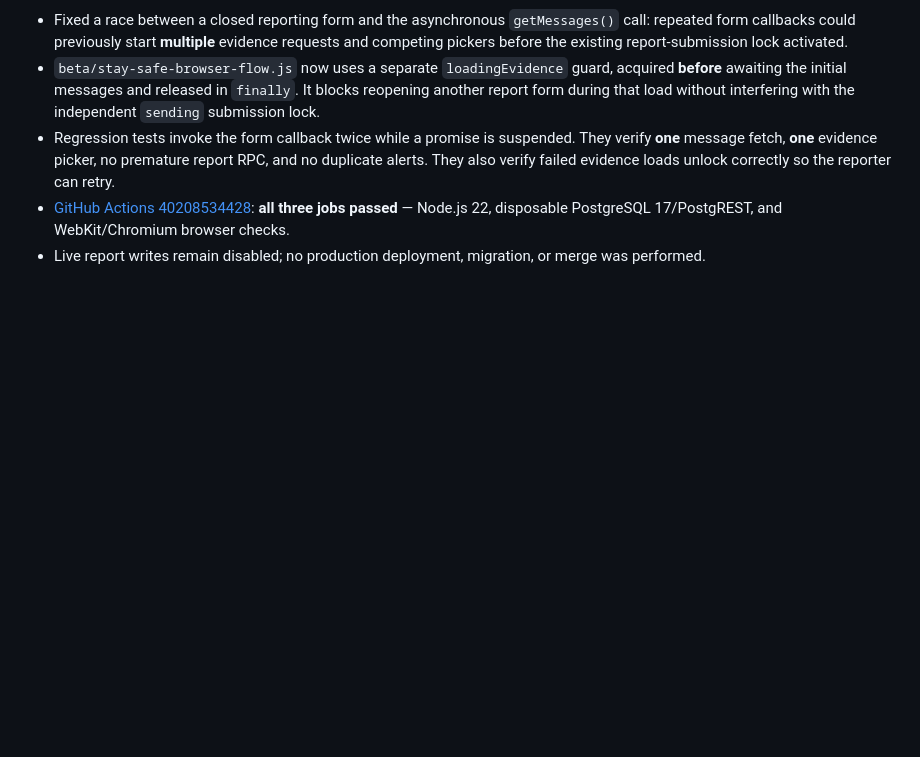
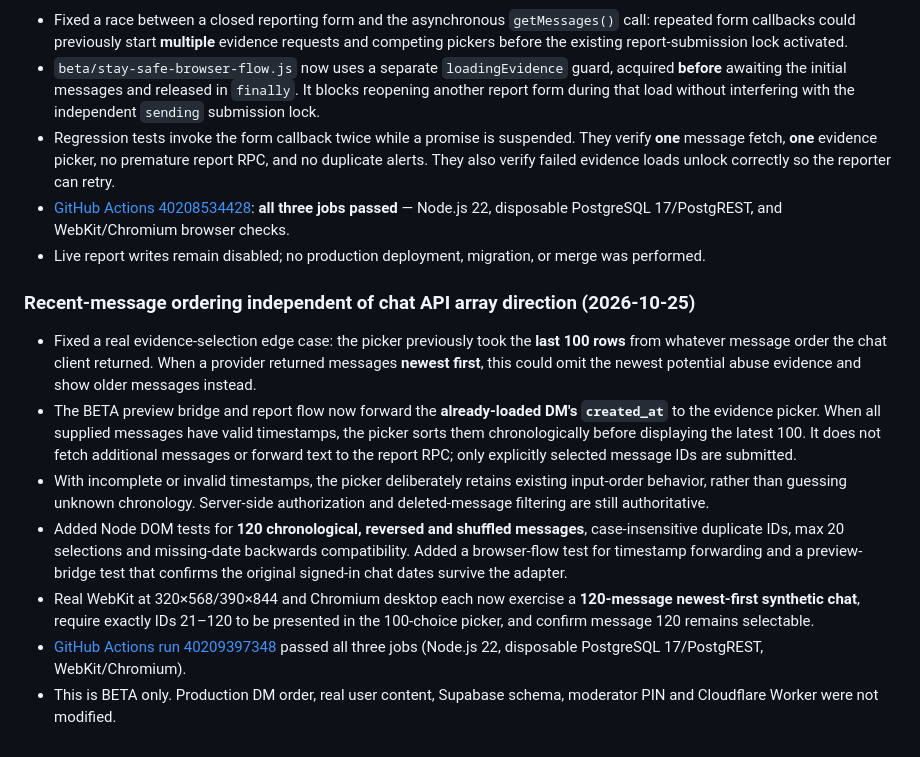
Before and after one commit to FriendHub1/FriendHub, a Markdown page: beta/stay-safe-beta-release-checklist.md, the part around the change. Rendered like a GitHub page; blank space fills up the shorter version.

Commit message:
Document timestamp-safe newest evidence selection and three-job BETA test results

```diff
--- a/beta/stay-safe-beta-release-checklist.md
+++ b/beta/stay-safe-beta-release-checklist.md
@@ -176,3 +176,13 @@ Tests include:
 - Regression tests invoke the form callback twice while a promise is suspended. They verify **one** message fetch, **one** evidence picker, no premature report RPC, and no duplicate alerts. They also verify failed evidence loads unlock correctly so the reporter can retry.
 - [GitHub Actions 40208534428](https://github.com/FriendHub1/FriendHub/actions/runs/40208534428): **all three jobs passed** — Node.js 22, disposable PostgreSQL 17/PostgREST, and WebKit/Chromium browser checks.
 - Live report writes remain disabled; no production deployment, migration, or merge was performed.
+
+### Recent-message ordering independent of chat API array direction (2026-10-25)
+
+- Fixed a real evidence-selection edge case: the picker previously took the **last 100 rows** from whatever message order the chat client returned. When a provider returned messages **newest first**, this could omit the newest potential abuse evidence and show older messages instead.
+- The BETA preview bridge and report flow now forward the **already-loaded DM's `created_at`** to the evidence picker. When all supplied messages have valid timestamps, the picker sorts them chronologically before displaying the latest 100. It does not fetch additional messages or forward text to the report RPC; only explicitly selected message IDs are submitted.
+- With incomplete or invalid timestamps, the picker deliberately retains existing input-order behavior, rather than guessing unknown chronology. Server-side authorization and deleted-message filtering are still authoritative.
+- Added Node DOM tests for **120 chronological, reversed and shuffled messages**, case-insensitive duplicate IDs, max 20 selections and missing-date backwards compatibility. Added a browser-flow test for timestamp forwarding and a preview-bridge test that confirms the original signed-in chat dates survive the adapter.
+- Real WebKit at 320×568/390×844 and Chromium desktop each now exercise a **120-message newest-first synthetic chat**, require exactly IDs 21–120 to be presented in the 100-choice picker, and confirm message 120 remains selectable.
+- [GitHub Actions run 40209397348](https://github.com/FriendHub1/FriendHub/actions/runs/40209397348) passed all three jobs (Node.js 22, disposable PostgreSQL 17/PostgREST, WebKit/Chromium).
+- This is BETA only. Production DM order, real user content, Supabase schema, moderator PIN and Cloudflare Worker were not modified.
```
